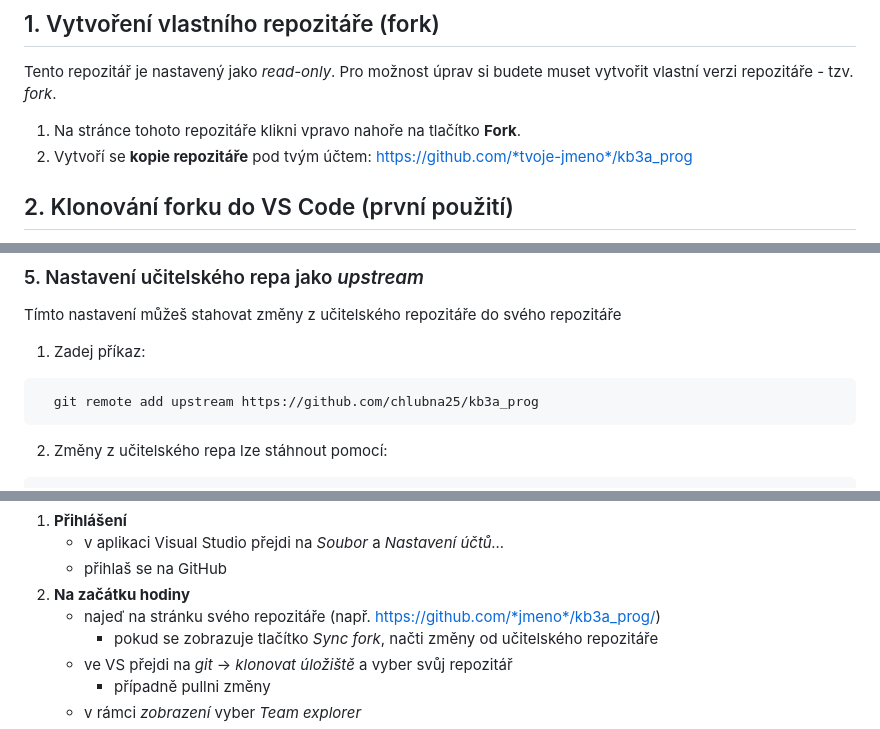
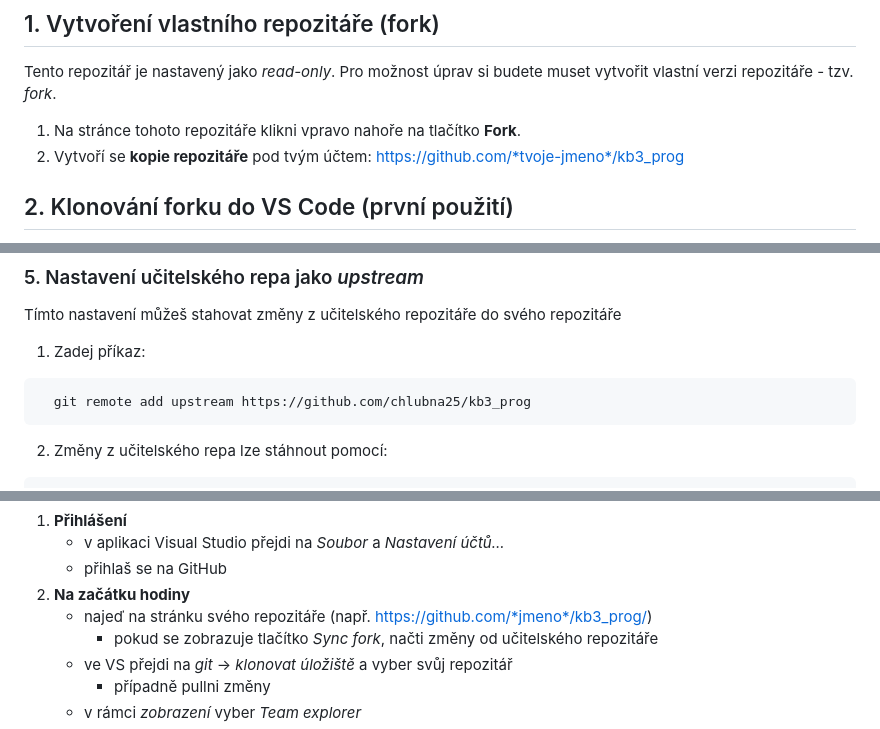
Before and after one commit to chlubna25/kb3_prog, a Markdown page: README.md, 3 parts joined by grey strips. GitHub-like rendering.

Commit message:
Update README.md - kb3

````diff
--- a/README.md
+++ b/README.md
@@ -13,7 +13,7 @@ Tento README slouží jako ukázka (a návod) k využití gitu.
 Tento repozitář je nastavený jako *read-only*. Pro možnost úprav si budete muset vytvořit vlastní verzi repozitáře - tzv. *fork*.
 1. Na stránce tohoto repozitáře klikni vpravo nahoře na tlačítko **Fork**.
 2. Vytvoří se **kopie repozitáře** pod tvým účtem:
-   https://github.com/*tvoje-jmeno*/kb3a_prog
+   https://github.com/*tvoje-jmeno*/kb3_prog
 
 ## 2. Klonování forku do VS Code (první použití)
 1. Otevři **VS Code** a stáhní rozšíření **GitHub Pull Requests**.
@@ -45,7 +45,7 @@ git pull origin main
 Tímto nastavení můžeš stahovat změny z učitelského repozitáře do svého repozitáře
 1. Zadej příkaz:
 ```bash
-  git remote add upstream https://github.com/chlubna25/kb3a_prog
+  git remote add upstream https://github.com/chlubna25/kb3_prog
 ```
 2. Změny z učitelského repa lze stáhnout pomocí:
 ```bash
@@ -90,7 +90,7 @@ Tímto nastavení můžeš stahovat změny z učitelského repozitáře do svéh
    - v aplikaci Visual Studio přejdi na *Soubor* a *Nastavení účtů...*
    - přihlaš se na GitHub
 2. **Na začátku hodiny**
-   - najeď na stránku svého repozitáře (např. https://github.com/*jmeno*/kb3a_prog/)
+   - najeď na stránku svého repozitáře (např. https://github.com/*jmeno*/kb3_prog/)
       - pokud se zobrazuje tlačítko *Sync fork*, načti změny od učitelského repozitáře
    - ve VS přejdi na *git* -> *klonovat úložiště* a vyber svůj repozitář
       - případně pullni změny
````
